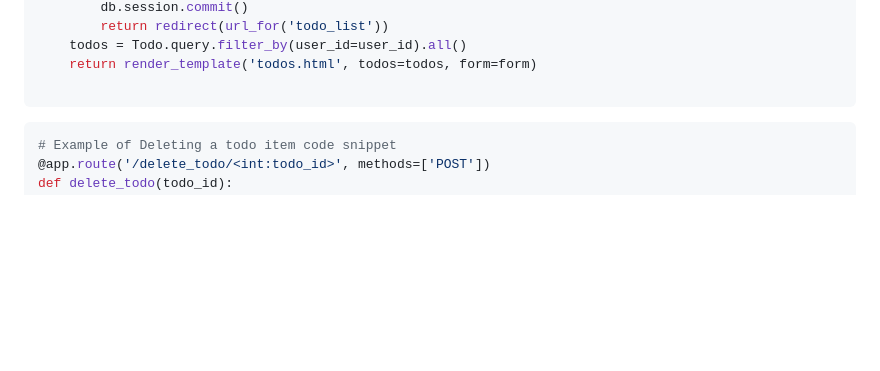
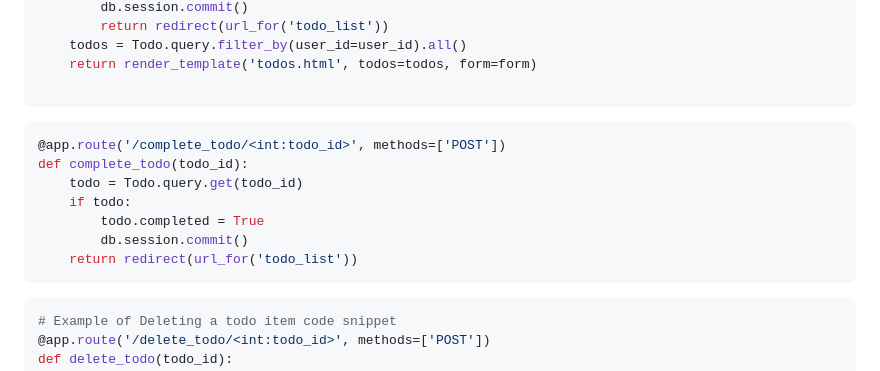
Before and after one commit to zieto22/Sign-In-application, a Markdown page: README.md, the part around one of its changes. Rendered like a GitHub page; blank space fills up the shorter version.

````diff
--- a/README.md
+++ b/README.md
@@ -96,6 +98,17 @@ def todo_list():
     return render_template('todos.html', todos=todos, form=form)
 
 ```
+
+```python
+@app.route('/complete_todo/<int:todo_id>', methods=['POST'])
+def complete_todo(todo_id):
+    todo = Todo.query.get(todo_id)
+    if todo:
+        todo.completed = True
+        db.session.commit()
+    return redirect(url_for('todo_list'))
+```
+
 ```python
 # Example of Deleting a todo item code snippet
 @app.route('/delete_todo/<int:todo_id>', methods=['POST'])
````
Also changed, not shown: other parts of README.md (+2 -0 lines).
